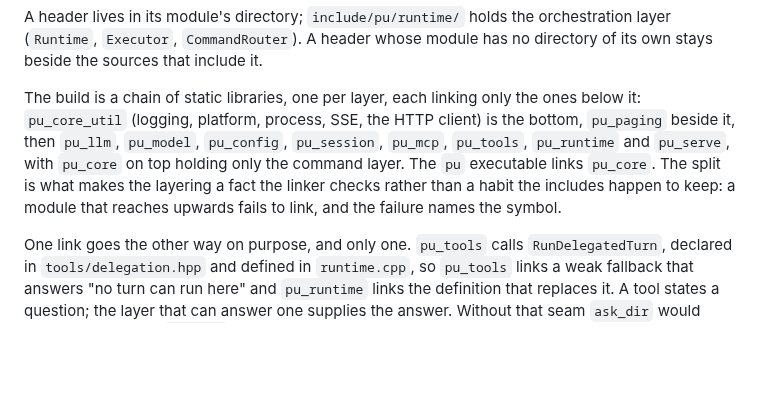
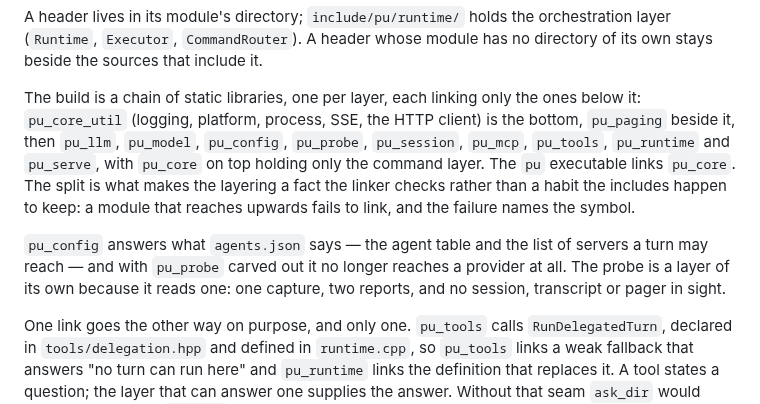
Before and after one commit to Oblivichrash/pu-cli, a Markdown page: docs/ARCHITECTURE.md, the part around the change. Drawn GitHub-style; blank space fills up the shorter version.

Commit message:
docs: put the probe in the layer list and say what config now is
- Add `pu_probe` to the chain, between `pu_config` and `pu_session`
- Say that `pu_config` no longer reaches a provider, and that the probe
  is its own layer because it is the thing that reads one

```diff
--- a/docs/ARCHITECTURE.md
+++ b/docs/ARCHITECTURE.md
@@ -533,11 +533,16 @@ module has no directory of its own stays beside the sources that include it.
 
 The build is a chain of static libraries, one per layer, each linking only the ones below it:
 `pu_core_util` (logging, platform, process, SSE, the HTTP client) is the bottom, `pu_paging`
-beside it, then `pu_llm`, `pu_model`, `pu_config`, `pu_session`, `pu_mcp`, `pu_tools`,
-`pu_runtime` and `pu_serve`, with `pu_core` on top holding only the command layer. The
-`pu` executable links `pu_core`. The split is what makes the layering a fact the linker
+beside it, then `pu_llm`, `pu_model`, `pu_config`, `pu_probe`, `pu_session`, `pu_mcp`,
+`pu_tools`, `pu_runtime` and `pu_serve`, with `pu_core` on top holding only the command layer.
+The `pu` executable links `pu_core`. The split is what makes the layering a fact the linker
 checks rather than a habit the includes happen to keep: a module that reaches upwards fails
 to link, and the failure names the symbol.
+
+`pu_config` answers what `agents.json` says — the agent table and the list of servers a turn
+may reach — and with `pu_probe` carved out it no longer reaches a provider at all. The probe
+is a layer of its own because it reads one: one capture, two reports, and no session,
+transcript or pager in sight.
 
 One link goes the other way on purpose, and only one. `pu_tools` calls `RunDelegatedTurn`,
 declared in `tools/delegation.hpp` and defined in `runtime.cpp`, so `pu_tools` links a weak
```
